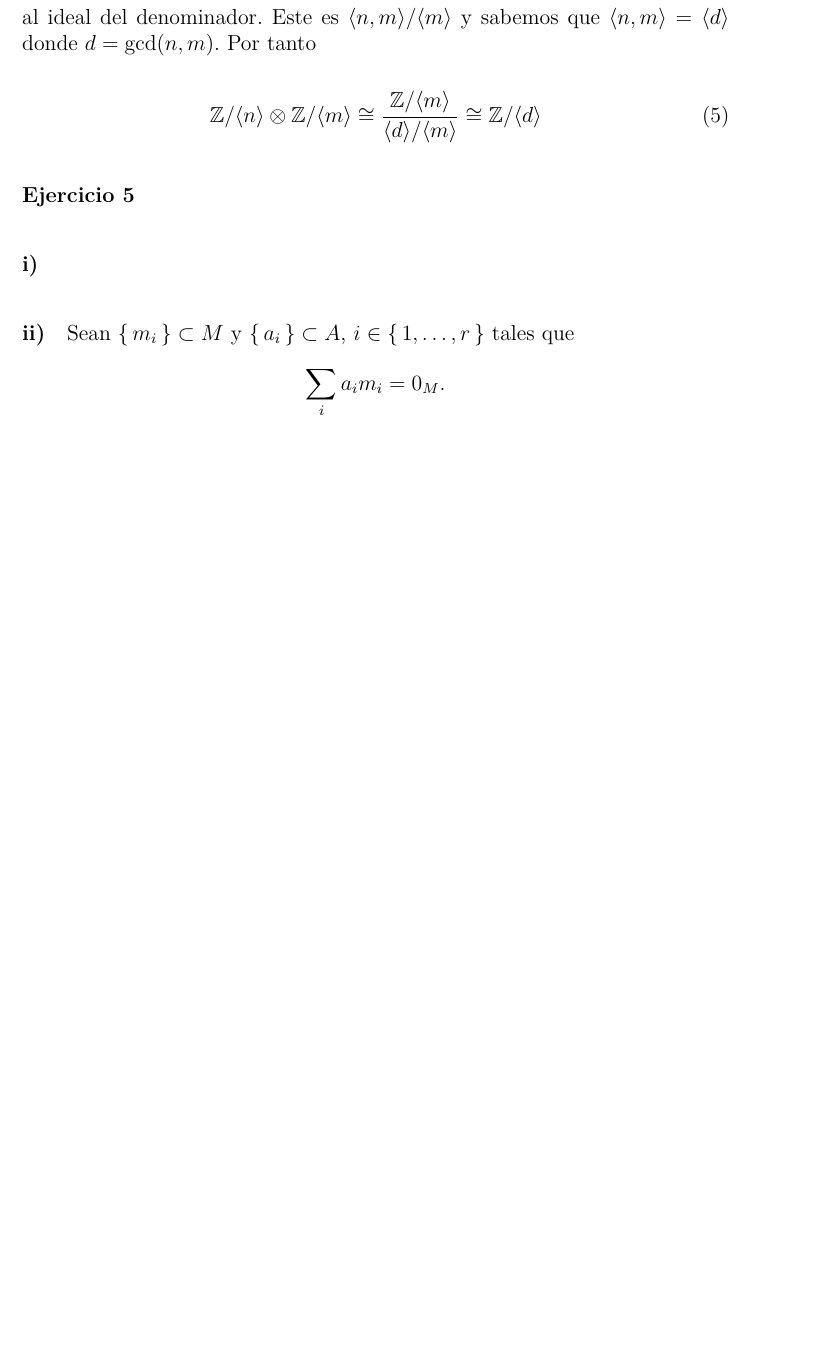
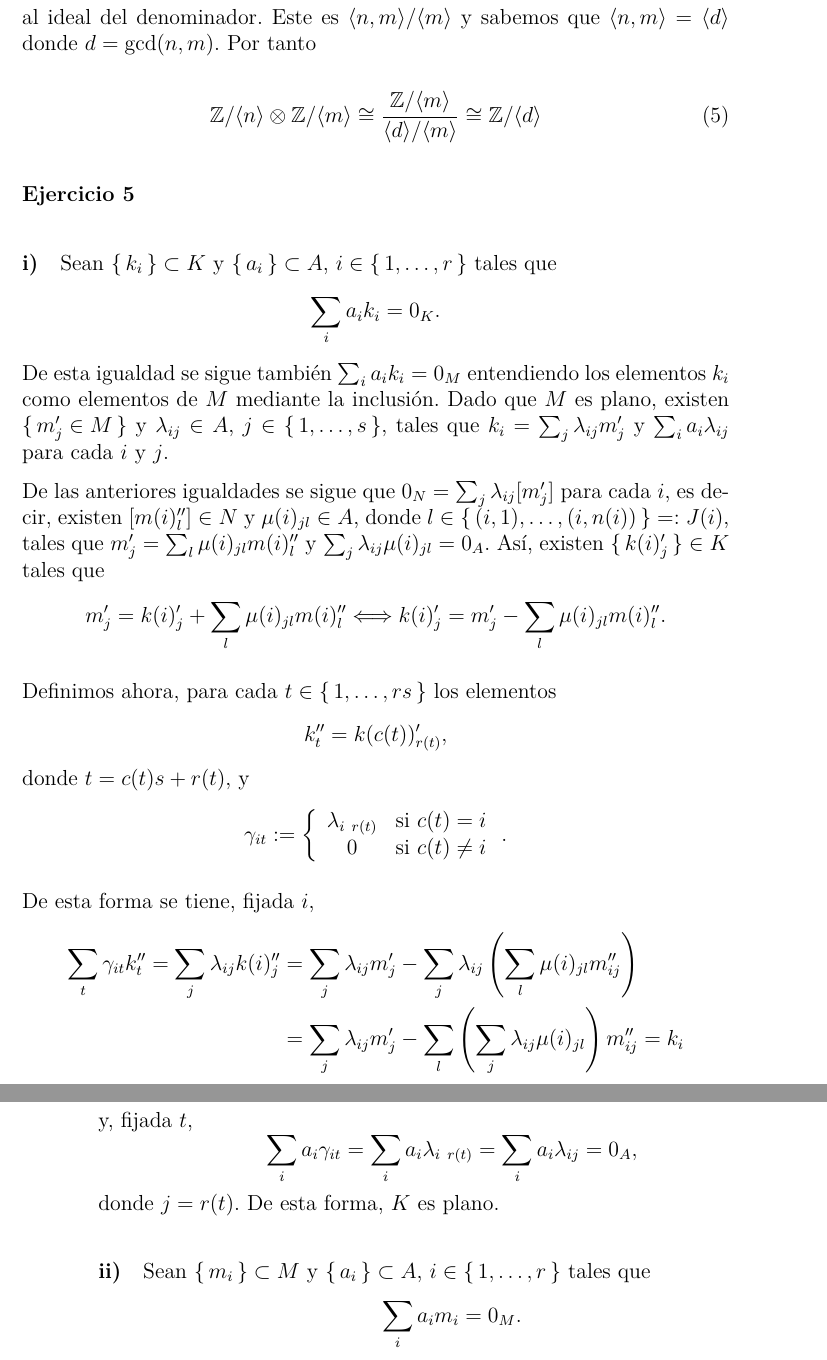
Before and after one commit to mserranomartin/apuntes-algebra-conmutativa, a LaTeX document (ejercicios/hoja2.tex): part of page 3 of 4 before the commit and two parts of pages 3 and 4 of 4 after it, the two joined at a grey line, cut so that both start at the same text, the shorter picture padded with empty space. Compiled offline with XeLaTeX.

Commit message:
Update hoja2.tex

```diff
--- a/ejercicios/hoja2.tex
+++ b/ejercicios/hoja2.tex
@@ -63,7 +63,31 @@ Queremos aplicar el teorema de la correspondencia. Buscamos escribir el ideal $\
 \end{equation}
 
 \paragraph{Ejercicio 5}
-\subparagraph{i)}
+\subparagraph{i)} Sean $\set{k_i}\subset K$ y $\set{a_i}\subset A$, $i\in\set{1,\dots,r}$ tales que
+$$\sum_{i}a_ik_i=0_K.$$
+De esta igualdad se sigue también $\sum_{i}a_ik_i=0_M$ entendiendo los elementos $k_i$ como elementos de $M$ mediante la inclusión. Dado que $M$ es plano, existen $\set{m_j'\in M}$ y $\lambda_{ij}\in A$, $j\in\set{1,\dots, s}$, tales que $k_i=\sum_j\lambda_{ij}m_j'$ y $\sum_i a_i\lambda_{ij}$ para cada $i$ y $j$.
+
+De las anteriores igualdades se sigue que $0_N=\sum_j\lambda_{ij}[m_j']$ para cada $i$, es decir, existen $[m(i)_{l}'']\in N$ y $\mu(i)_{jl}\in A$, donde $l\in\set{(i,1),\dots,(i,n(i))}=:J(i)$, tales que $m_j'=\sum_l\mu(i)_{jl}m(i)_l''$ y $\sum_{j}\lambda_{ij}\mu(i)_{jl}=0_A.$ Así, existen $\set{k(i)_j'}\in K$ tales que
+$$m_j'=k(i)_j'+\sum_l\mu(i)_{jl}m(i)_l''\Longleftrightarrow k(i)_j'=m_{j}'-\sum_{l}\mu(i)_{jl}m(i)_l''.$$
+
+Definimos ahora, para cada $t\in\set{1,\dots,rs}$ los elementos
+$$k_t''=k(c(t))'_{r(t)},$$
+donde $t=c(t)s+r(t),$ y
+$$\gamma_{it}:=\left\{\begin{array}{cc}
+\lambda_{i\ r(t)}&\text{si}\ c(t)=i\\
+0&\text{si}\ c(t)\neq i
+\end{array}\right..$$
+
+De esta forma se tiene, fijada $i$,
+\begin{align*}
+\sum_t\gamma_{it}k_t''=\sum_j\lambda_{ij}k(i)_{j}''&=\sum_j\lambda_{ij}m_j'-\sum_j\lambda_{ij}\left(\sum_l\mu(i)_{jl}m_{ij}''\right)\\
+&=\sum_j\lambda_{ij}m_j'-\sum_l\left(\sum_j\lambda_{ij}\mu(i)_{jl}\right)m_{ij}''=k_i
+\end{align*}
+
+y, fijada $t$,
+$$\sum_i a_i\gamma_{it}=\sum_i a_i\lambda_{i\ r(t)}=\sum_i a_i\lambda_{ij}=0_A,$$
+donde $j=r(t)$. De esta forma, $K$ es plano.
+
 \subparagraph{ii)} Sean $\set{m_i}\subset M$ y $\set{a_i}\subset A$, $i\in\set{1,\dots,r}$ tales que
 $$\sum_{i}a_im_i=0_M.$$
 En particular, proyectando al cociente se tiene
```
